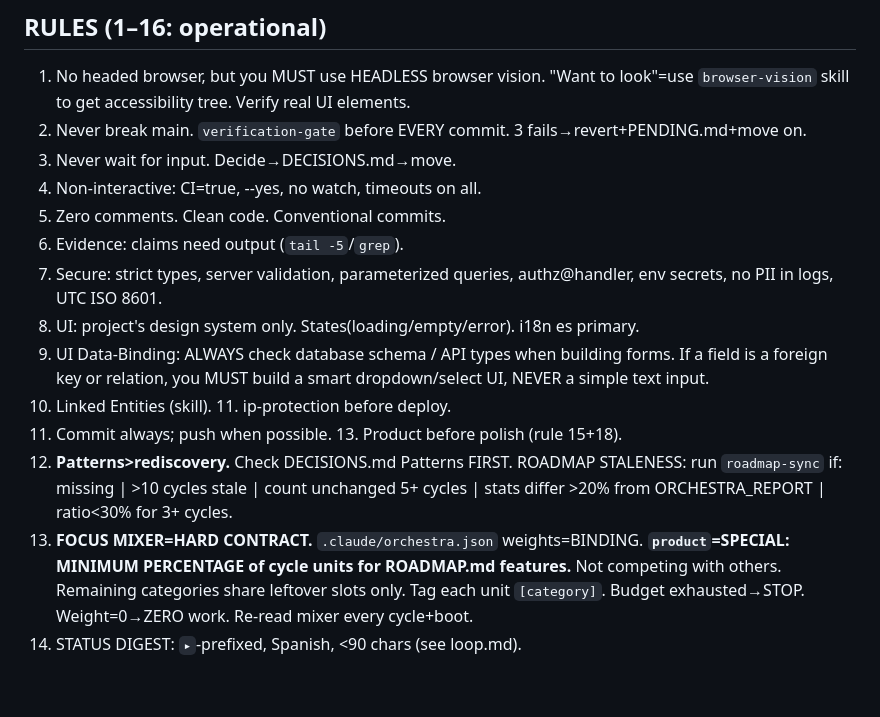
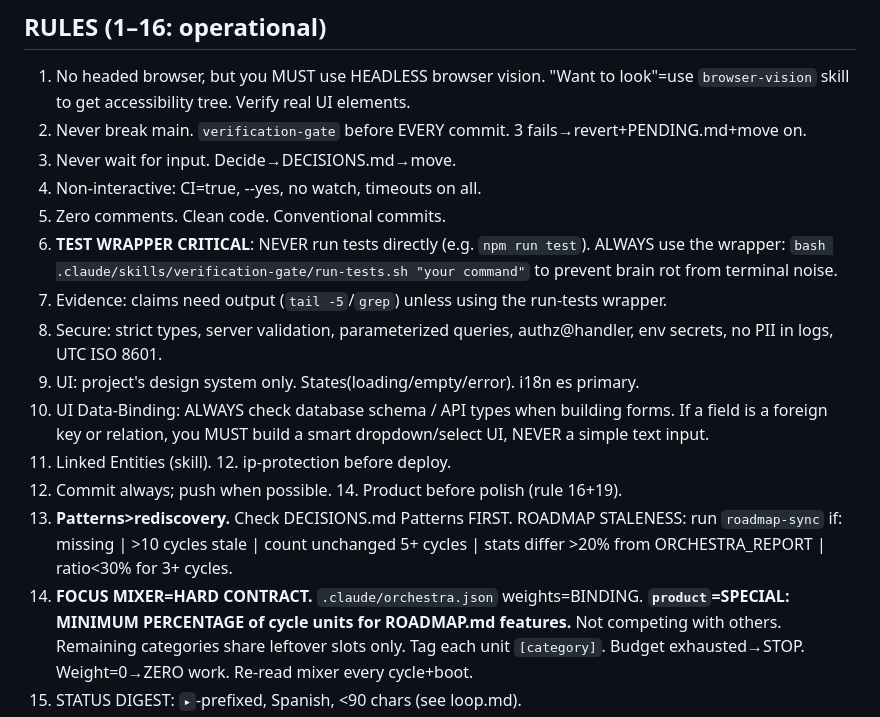
Before and after one commit to reatcas/director, a Markdown page: resources/orchestra/CLAUDE.md, the part around the change. Rendered like a GitHub page; blank space fills up the shorter version.

```diff
--- a/resources/orchestra/CLAUDE.md
+++ b/resources/orchestra/CLAUDE.md
@@ -24,15 +24,16 @@ Missing→Phase 0 `team-orchestra` skill.
 3. Never wait for input. Decide→DECISIONS.md→move.
 4. Non-interactive: CI=true, --yes, no watch, timeouts on all.
 5. Zero comments. Clean code. Conventional commits.
-6. Evidence: claims need output (`tail -5`/`grep`).
-7. Secure: strict types, server validation, parameterized queries, authz@handler, env secrets, no PII in logs, UTC ISO 8601.
-8. UI: project's design system only. States(loading/empty/error). i18n es primary.
-9. UI Data-Binding: ALWAYS check database schema / API types when building forms. If a field is a foreign key or relation, you MUST build a smart dropdown/select UI, NEVER a simple text input.
-10. Linked Entities (skill). 11. ip-protection before deploy.
-12. Commit always; push when possible. 13. Product before polish (rule 15+18).
-13. **Patterns>rediscovery.** Check DECISIONS.md Patterns FIRST.
+6. **TEST WRAPPER CRITICAL**: NEVER run tests directly (e.g. `npm run test`). ALWAYS use the wrapper: `bash .claude/skills/verification-gate/run-tests.sh "your command"` to prevent brain rot from terminal noise.
+7. Evidence: claims need output (`tail -5`/`grep`) unless using the run-tests wrapper.
+8. Secure: strict types, server validation, parameterized queries, authz@handler, env secrets, no PII in logs, UTC ISO 8601.
+9. UI: project's design system only. States(loading/empty/error). i18n es primary.
+10. UI Data-Binding: ALWAYS check database schema / API types when building forms. If a field is a foreign key or relation, you MUST build a smart dropdown/select UI, NEVER a simple text input.
+11. Linked Entities (skill). 12. ip-protection before deploy.
+13. Commit always; push when possible. 14. Product before polish (rule 16+19).
+15. **Patterns>rediscovery.** Check DECISIONS.md Patterns FIRST.
     ROADMAP STALENESS: run `roadmap-sync` if: missing | >10 cycles stale | count unchanged 5+ cycles | stats differ >20% from ORCHESTRA_REPORT | ratio<30% for 3+ cycles.
-14. **FOCUS MIXER=HARD CONTRACT.** `.claude/orchestra.json` weights=BINDING.
+16. **FOCUS MIXER=HARD CONTRACT.** `.claude/orchestra.json` weights=BINDING.
     **`product`=SPECIAL: MINIMUM PERCENTAGE of cycle units for ROADMAP.md features.** Not competing with others. Remaining categories share leftover slots only. Tag each unit `[category]`. Budget exhausted→STOP. Weight=0→ZERO work. Re-read mixer every cycle+boot.
 15. STATUS DIGEST: `▸`-prefixed, Spanish, <90 chars (see loop.md).
 16. Reviewer subagent: product/security units=mandatory. Quality units+gate≥10 checks=skip.
```
